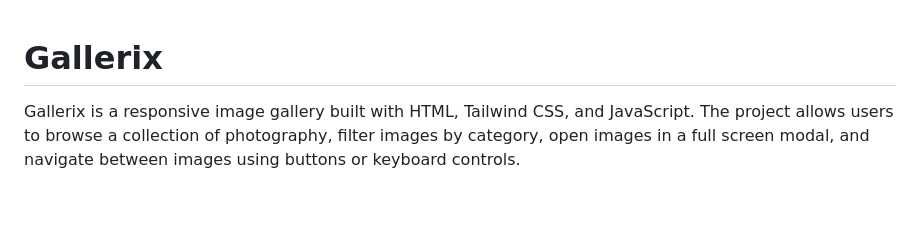
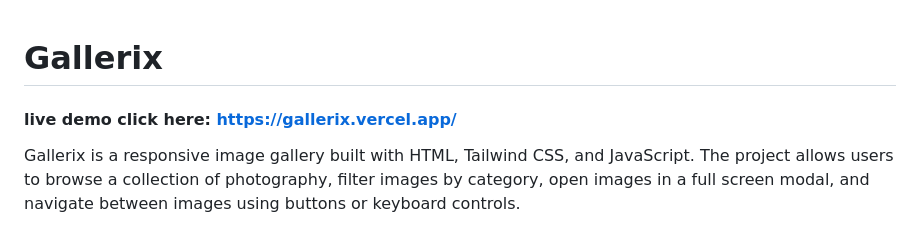
Before and after one commit to ubaid-X/Gallerix, a Markdown page: README.md, the part around the change. GitHub-like rendering; blank space fills up the shorter version.

```diff
--- a/README.md
+++ b/README.md
@@ -1,5 +1,6 @@
 # Gallerix
 
+#### live demo click here: https://gallerix.vercel.app/
 Gallerix is a responsive image gallery built with HTML, Tailwind CSS, and JavaScript. The project allows users to browse a collection of photography, filter images by category, open images in a full screen modal, and navigate between images using buttons or keyboard controls.
 
 The project was built as a practical frontend project to strengthen DOM manipulation, event handling, array methods, dynamic rendering, responsive design, and user interaction.
```
